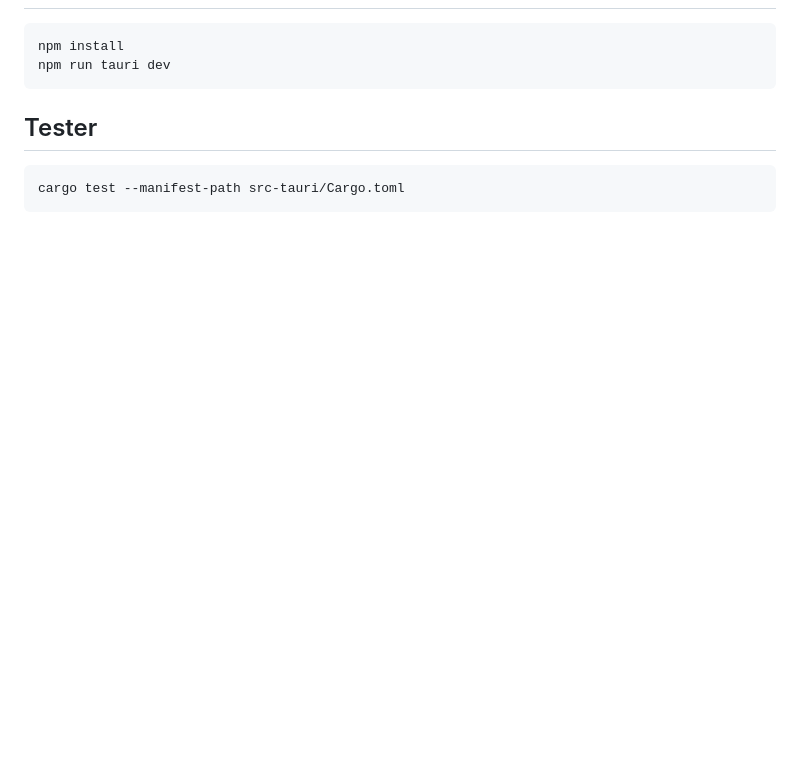
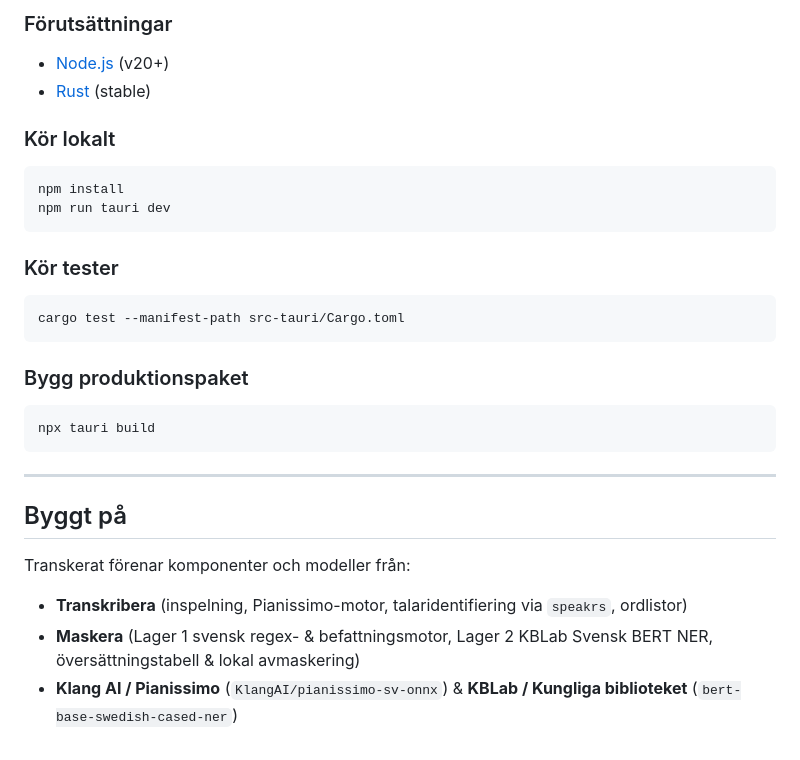
Before and after one commit to mrswedish/transkerat, a Markdown page: README.md, the part around one of its changes. GitHub-like rendering; blank space fills up the shorter version.

````diff
--- a/README.md
+++ b/README.md
@@ -16,10 +68,27 @@ Transkerat kombinerar lokal svensk transkribering (**Pianissimo**) med lokal int
+### Förutsättningar
+- [Node.js](https://nodejs.org/) (v20+)
+- [Rust](https://www.rust-lang.org/) (stable)
+
+### Kör lokalt
 ```bash
 npm install
 npm run tauri dev
 ```
 
-## Tester
-
+### Kör tester
 ```bash
 cargo test --manifest-path src-tauri/Cargo.toml
 ```
+
+### Bygg produktionspaket
+```bash
+npx tauri build
+```
+
+---
+
+## Byggt på
+Transkerat förenar komponenter och modeller från:
+- **Transkribera** (inspelning, Pianissimo-motor, talaridentifiering via `speakrs`, ordlistor)
+- **Maskera** (Lager 1 svensk regex- & befattningsmotor, Lager 2 KBLab Svensk BERT NER, översättningstabell & lokal avmaskering)
+- **Klang AI / Pianissimo** (`KlangAI/pianissimo-sv-onnx`) & **KBLab / Kungliga biblioteket** (`bert-base-swedish-cased-ner`)
````
Also changed, not shown: other parts of README.md (+60 -8 lines), docs/screenshots/01-transkribering.png (added), docs/screenshots/02-maskera.png (added), docs/screenshots/03-avmaskera.png (added).
